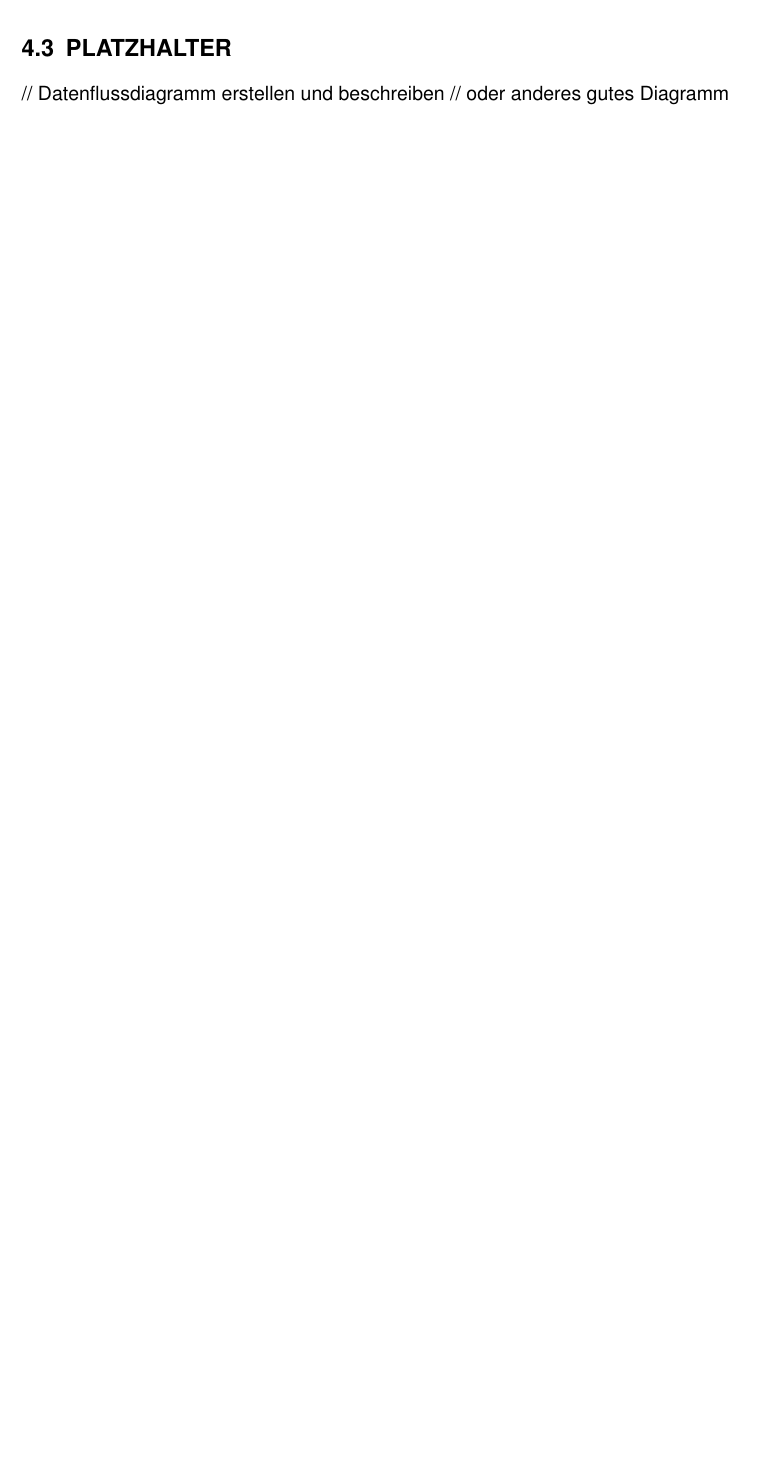
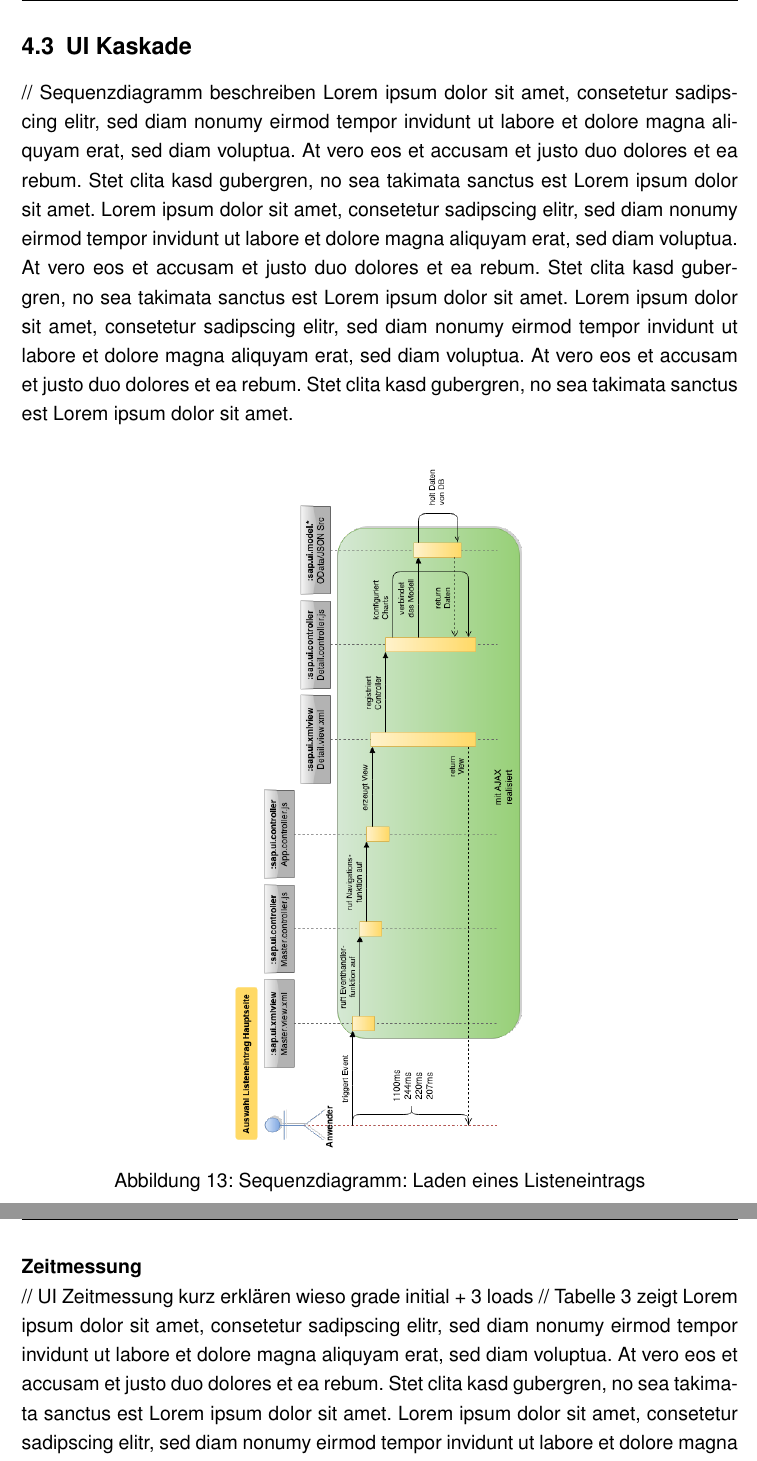
Before and after one commit to nimble-123/BA, a LaTeX document (Abschlussarbeit.tex, which reads 4_analyse.tex): part of page 53 of 74 before the commit and two parts of pages 55 and 56 of 77 after it, the two joined at a grey line, cut at the place of the change, the shorter picture padded with empty space. The pictures show the PDF file Abschlussarbeit.pdf that the author committed with the source.

Commit message:
Diagramme und Tabelle hinzugefügt

```diff
--- a/4_analyse.tex
+++ b/4_analyse.tex
@@ -3,16 +3,21 @@ Im Zuge des Kapitels Analyse wird der Prototyp und das verwendete SAP UI5 Framew
 
 \subsection{Bibliotheken Beziehungen}
 // Lib Diagramm beschreiben
+Lorem ipsum dolor sit amet, consetetur sadipscing elitr, sed diam nonumy eirmod tempor invidunt ut labore et dolore magna aliquyam erat, sed diam voluptua. At vero eos et accusam et justo duo dolores et ea rebum. Stet clita kasd gubergren, no sea takimata sanctus est Lorem ipsum dolor sit amet. Lorem ipsum dolor sit amet, consetetur sadipscing elitr, sed diam nonumy eirmod tempor invidunt ut labore et dolore magna aliquyam erat, sed diam voluptua. At vero eos et accusam et justo duo dolores et ea rebum. Stet clita kasd gubergren, no sea takimata sanctus est Lorem ipsum dolor sit amet. Lorem ipsum dolor sit amet, consetetur sadipscing elitr, sed diam nonumy eirmod tempor invidunt ut labore et dolore magna aliquyam erat, sed diam voluptua. At vero eos et accusam et justo duo dolores et ea rebum. Stet clita kasd gubergren, no sea takimata sanctus est Lorem ipsum dolor sit amet.
 
 \vspace{1em}
 \begin{figure}[htb]
   \centering
   \includegraphics[width=1\linewidth]{abb/sapui5libconnections}
-  \caption[SAP UI5 Bibliotheken Kombinationen]{SAP UI5 Bibliotheken Kombinationen}
+  \caption[Klassendiagramm: SAP UI5 Bibliotheken Kombinationen]{Klassendiagramm: SAP UI5 Bibliotheken Kombinationen}
   \label{fig:sapui5libconnections}
 \end{figure}
 
-// Komponentendiagramm erstellen und beschreiben
+\newpage
+\subsection{Modularität}
+// Paketdiagramm beschreiben und auf die Möglichkeiten des Templatings hinweisen. MVC Muster Stichwort
+Lorem ipsum dolor sit amet, consetetur sadipscing elitr, sed diam nonumy eirmod tempor invidunt ut labore et dolore magna aliquyam erat, sed diam voluptua. At vero eos et accusam et justo duo dolores et ea rebum. Stet clita kasd gubergren, no sea takimata sanctus est Lorem ipsum dolor sit amet. Lorem ipsum dolor sit amet, consetetur sadipscing elitr, sed diam nonumy eirmod tempor invidunt ut labore et dolore magna aliquyam erat, sed diam voluptua. At vero eos et accusam et justo duo dolores et ea rebum. Stet clita kasd gubergren, no sea takimata sanctus est Lorem ipsum dolor sit amet. Lorem ipsum dolor sit amet, consetetur sadipscing elitr, sed diam nonumy eirmod tempor invidunt ut labore et dolore magna aliquyam erat, sed diam voluptua. At vero eos et accusam et justo duo dolores et ea rebum. Stet clita kasd gubergren, no sea takimata sanctus est Lorem ipsum dolor sit amet.
 
-\subsection{Nachrichtenfluss}
-// Sequenzdiagramm erstellen und beschreiben
+\vspace{1em}
+\begin{figure}[htb]
+  \centering
@@ -19,4 +28,22 @@ Im Zuge des Kapitels Analyse wird der Prototyp und das verwendete SAP UI5 Framew
 
-\subsection{PLATZHALTER}
-// Datenflussdiagramm erstellen und beschreiben
-// oder anderes gutes Diagramm
+\newpage
+\subsection{UI Kaskade}
+// Sequenzdiagramm beschreiben
+Lorem ipsum dolor sit amet, consetetur sadipscing elitr, sed diam nonumy eirmod tempor invidunt ut labore et dolore magna aliquyam erat, sed diam voluptua. At vero eos et accusam et justo duo dolores et ea rebum. Stet clita kasd gubergren, no sea takimata sanctus est Lorem ipsum dolor sit amet. Lorem ipsum dolor sit amet, consetetur sadipscing elitr, sed diam nonumy eirmod tempor invidunt ut labore et dolore magna aliquyam erat, sed diam voluptua. At vero eos et accusam et justo duo dolores et ea rebum. Stet clita kasd gubergren, no sea takimata sanctus est Lorem ipsum dolor sit amet. Lorem ipsum dolor sit amet, consetetur sadipscing elitr, sed diam nonumy eirmod tempor invidunt ut labore et dolore magna aliquyam erat, sed diam voluptua. At vero eos et accusam et justo duo dolores et ea rebum. Stet clita kasd gubergren, no sea takimata sanctus est Lorem ipsum dolor sit amet.
+
+\vspace{1em}
+\begin{figure}[htb]
+  \centering
+  \includegraphics[width=0.95\linewidth,angle=90]{abb/sequence_load_list_entry}
+  \caption[Sequenzdiagramm: Laden eines Listeneintrags]{Sequenzdiagramm: Laden eines Listeneintrags}
+  \label{fig:sequenzdiagramm}
+\end{figure}
+
+\paragraph{Zeitmessung}$\;$ \\
+// UI Zeitmessung kurz erklären wieso grade initial + 3 loads
+// Tabelle \ref{tab:uiloading} zeigt
+Lorem ipsum dolor sit amet, consetetur sadipscing elitr, sed diam nonumy eirmod tempor invidunt ut labore et dolore magna aliquyam erat, sed diam voluptua. At vero eos et accusam et justo duo dolores et ea rebum. Stet clita kasd gubergren, no sea takimata sanctus est Lorem ipsum dolor sit amet. Lorem ipsum dolor sit amet, consetetur sadipscing elitr, sed diam nonumy eirmod tempor invidunt ut labore et dolore magna aliquyam erat, sed diam voluptua. At vero eos et accusam et justo duo dolores et ea rebum. Stet clita kasd gubergren, no sea takimata sanctus est Lorem ipsum dolor sit amet. Lorem ipsum dolor sit amet, consetetur sadipscing elitr, sed diam nonumy eirmod tempor invidunt ut labore et dolore magna aliquyam erat, sed diam voluptua. At vero eos et accusam et justo duo dolores et ea rebum. Stet clita kasd gubergren, no sea takimata sanctus est Lorem ipsum dolor sit amet.
+
+\vspace{1em}
+\begin{center}
+  \begin{tabular}{ | c | c | c | c | c | }
@@ -22,0 +78,5 @@ Im Zuge des Kapitels Analyse wird der Prototyp und das verwendete SAP UI5 Framew
+\label{tab:uiloading}
+\end{center}
+
+// Erkenntnis UI lädt ob cached oder uncached beim ersten Laden des UIs in nahezu unter 1,5 Sekunden. Jede weitere Auswahl eines Listeneintrags ist dann in durchschnittlich 233 Millisekunden fertig geladen und gerendert.
+Lorem ipsum dolor sit amet, consetetur sadipscing elitr, sed diam nonumy eirmod tempor invidunt ut labore et dolore magna aliquyam erat, sed diam voluptua. At vero eos et accusam et justo duo dolores et ea rebum. Stet clita kasd gubergren, no sea takimata sanctus est Lorem ipsum dolor sit amet. Lorem ipsum dolor sit amet, consetetur sadipscing elitr, sed diam nonumy eirmod tempor invidunt ut labore et dolore magna aliquyam erat, sed diam voluptua. At vero eos et accusam et justo duo dolores et ea rebum.
```
Also changed, not shown: Abschlussarbeit.pdf, abb/paketdiagramm.png (added), abb/sequence_load_list_entry.png (added), 4_analyse.tex (32 more changed lines).
